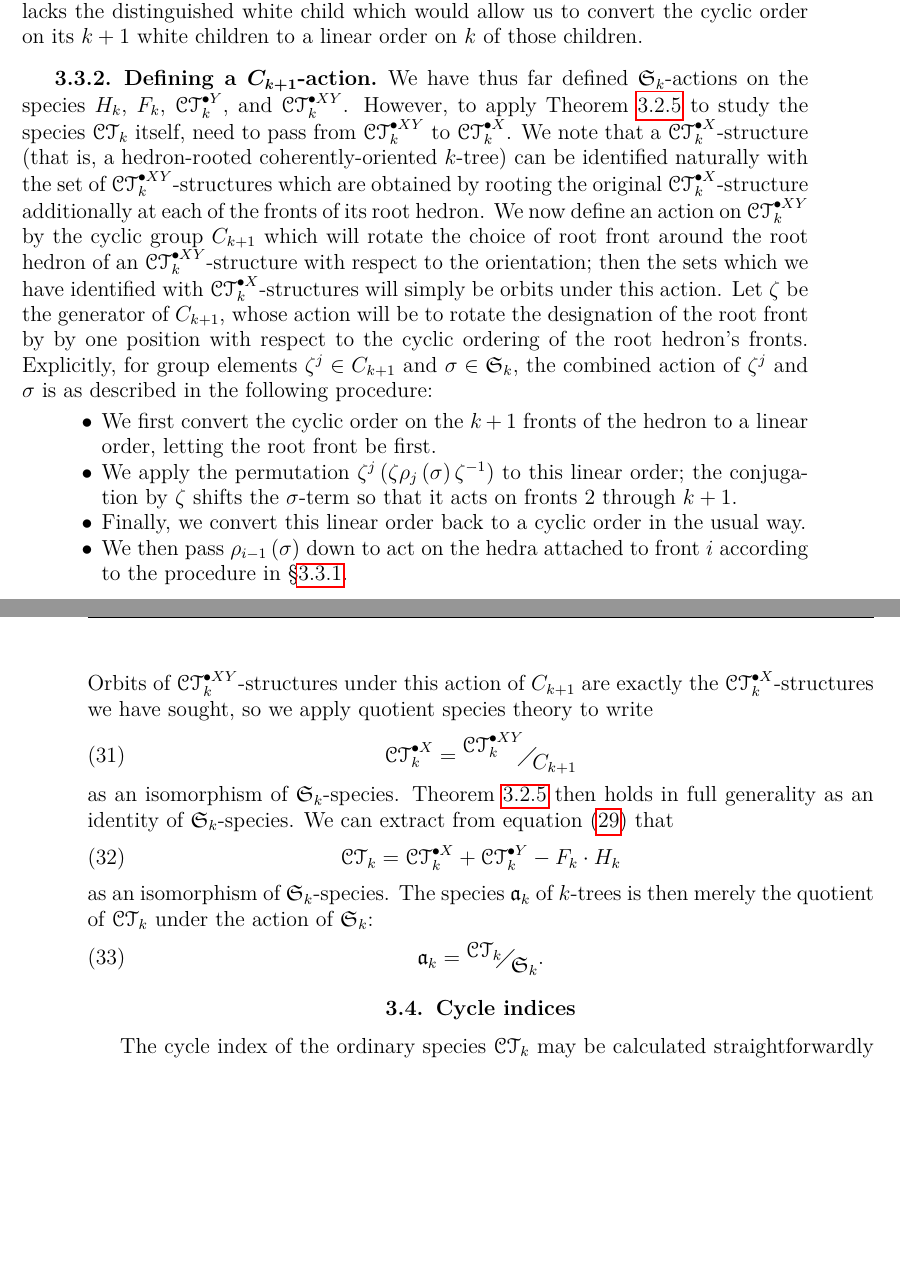
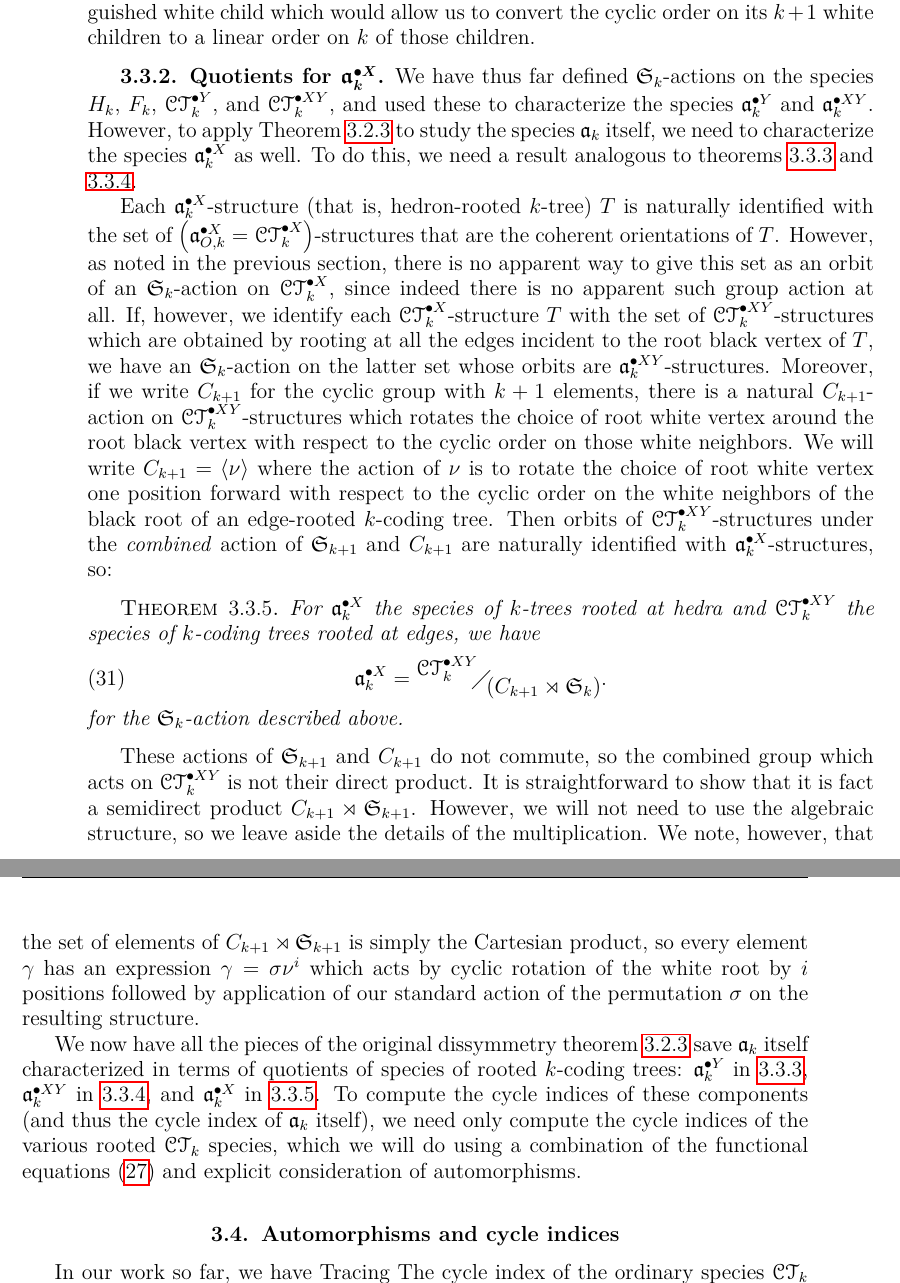
Before and after one commit to againerdewar/thesis, a LaTeX thesis (argthesis.tex): two parts of pages 42 and 43 of 55 before the commit and two parts of pages 43 and 44 of 55 after it, joined at a grey line, cut so that both start at the same text, the shorter picture padded with empty space. Compiled offline with pdfLaTeX.

Commit message:
Perform major refactor of dissymmetry theorem and functional equations.
* Recharacterize dissymmetry theorem to be about k-trees rather than k-coding trees. Add corollary explicitly stating version needed.
* Add explicit quotient theorems for each component of dissymmetry theorem.
* Completely rewrite justifcation for C(k+1) quotient in X-rooted k-trees.

```diff
--- a/argthesis.tex
+++ b/argthesis.tex
@@ -1246,38 +1288,37 @@ The action on coding trees rooted at white vertices (that is, on the species $\p
 However, an action on $k$-coding trees rooted at black vertices (that is, on the species $\pointed[X]{\specname{CT}}_{k}$) does not follow directly, since the root black vertex lacks the distinguished white child which would allow us to convert the cyclic order on its $k+1$ white children to a linear order on $k$ of those children.
 
-\subsection{Defining a $C_{k+1}$-action}\label{ss:zaction}
-We have thus far defined $\mathfrak{S}_{k}$-actions on the species $H_{k}$, $F_{k}$, $\pointed[Y]{\specname{CT}}_{k}$, and $\pointed[XY]{\specname{CT}}_{k}$.
-However, to apply Theorem \ref{thm:dissymco} to study the species $\specname{CT}_{k}$ itself, need to pass from $\pointed[XY]{\specname{CT}}_{k}$ to $\pointed[X]{\specname{CT}}_{k}$.
-We note that a $\pointed[X]{\specname{CT}}_{k}$-structure (that is, a hedron-rooted coherently-oriented $k$-tree) can be identified naturally with the set of $\pointed[XY]{\specname{CT}}_{k}$-structures which are obtained by rooting the original $\pointed[X]{\specname{CT}}_{k}$-structure additionally at each of the fronts of its root hedron.
-We now define an action on $\pointed[XY]{\specname{CT}}_{k}$ by the cyclic group $C_{k+1}$ which will rotate the choice of root front around the root hedron of an $\pointed[XY]{\specname{CT}}_{k}$-structure with respect to the orientation; then the sets which we have identified with $\pointed[X]{\specname{CT}}_{k}$-structures will simply be orbits under this action.
-Let $\zeta$ be the generator of $C_{k+1}$, whose action will be to rotate the designation of the root front by by one position with respect to the cyclic ordering of the root hedron's fronts.
-Explicitly, for group elements $\zeta^{j} \in C_{k+1}$ and $\sigma \in \mathfrak{S}_{k}$, the combined action of $\zeta^{j}$ and $\sigma$ is as described in the following procedure:
-\begin{itemize}
-\item We first convert the cyclic order on the $k+1$ fronts of the hedron to a linear order, letting the root front be first.
-\item We apply the permutation $\zeta^{j} \pbrac{\zeta \rho_{j} \pbrac{\sigma} \zeta^{-1}}$ to this linear order; the conjugation by $\zeta$ shifts the $\sigma$-term so that it acts on fronts $2$ through $k+1$.
-\item Finally, we convert this linear order back to a cyclic order in the usual way.
-\item We then pass $\rho_{i - 1} \pbrac{\sigma}$ down to act on the hedra attached to front $i$ according to the procedure in \S \ref{ss:saction}.
-\end{itemize}
-Orbits of $\pointed[XY]{\specname{CT}}_{k}$-structures under this action of $C_{k+1}$ are exactly the $\pointed[X]{\specname{CT}}_{k}$-structures we have sought, so we apply quotient species theory to write
-\begin{equation}
-  \label{eq:cycquot}
-  \pointed[X]{\specname{CT}}_{k} = \faktor{\pointed[XY]{\specname{CT}}_{k}}{C_{k+1}}
-\end{equation}
-as an isomorphism of $\mathfrak{S}_{k}$-species.
-Theorem \ref{thm:dissymco} then holds in full generality as an identity of $\mathfrak{S}_{k}$-species.
-We can extract from equation \eqref{eq:dissymco} that
-\begin{equation}
-  \label{eq:coskextract}
-  \specname{CT}_{k} = \pointed[X]{\specname{CT}}_{k} + \pointed[Y]{\specname{CT}}_{k} - F_{k} \cdot H_{k}
-\end{equation}
-as an isomorphism of $\mathfrak{S}_{k}$-species.
-The species $\mathfrak{a}_{k}$ of $k$-trees is then merely the quotient of $\specname{CT}_{k}$ under the action of $\mathfrak{S}_{k}$:
-\begin{equation}
-  \label{eq:ktreesquot}
-  \mathfrak{a}_{k} = \faktor{\specname{CT}_{k}}{\mathfrak{S}_{k}}.
-\end{equation}
-
-\section{Cycle indices}\label{s:ktcycind}
+\subsection{Quotients for $\pointed[X]{\mathfrak{a}}_{k}$}\label{ss:zaction}
+We have thus far defined $\mathfrak{S}_{k}$-actions on the species $H_{k}$, $F_{k}$, $\pointed[Y]{\specname{CT}}_{k}$, and $\pointed[XY]{\specname{CT}}_{k}$, and used these to characterize the species $\pointed[Y]{\mathfrak{a}}_{k}$ and $\pointed[XY]{\mathfrak{a}}_{k}$.
+However, to apply Theorem \ref{thm:dissymk} to study the species $\mathfrak{a}_{k}$ itself, we need to characterize the species $\pointed[X]{\mathfrak{a}}_{k}$ as well.
+To do this, we need a result analogous to theorems \ref{thm:ayquot} and \ref{thm:axyquot}.
+
+Each $\pointed[X]{\mathfrak{a}}_{k}$-structure (that is, hedron-rooted $k$-tree) $T$ is naturally identified with the set of $\pbrac{\pointed[X]{\mathfrak{a}}_{O, k} = \pointed[X]{\specname{CT}}_{k}}$-structures that are the coherent orientations of $T$.
+However, as noted in the previous section, there is no apparent way to give this set as an orbit of an $\mathfrak{S}_{k}$-action on $\pointed[X]{\specname{CT}}_{k}$, since indeed there is no apparent such group action at all.
+If, however, we identify each $\pointed[X]{\specname{CT}}_{k}$-structure $T$ with the set of $\pointed[XY]{\specname{CT}}_{k}$-structures which are obtained by rooting at all the edges incident to the root black vertex of $T$, we have an $\mathfrak{S}_{k}$-action on the latter set whose orbits are $\pointed[XY]{\mathfrak{a}}_{k}$-structures.
+Moreover, if we write $C_{k+1}$ for the cyclic group with $k+1$ elements, there is a natural $C_{k+1}$-action on $\pointed[XY]{\specname{CT}}_{k}$-structures which rotates the choice of root white vertex around the root black vertex with respect to the cyclic order on those white neighbors.
+We will write $C_{k+1} = \abrac{\nu}$ where the action of $\nu$ is to rotate the choice of root white vertex one position forward with respect to the cyclic order on the white neighbors of the black root of an edge-rooted $k$-coding tree.
+Then orbits of $\pointed[XY]{\specname{CT}}_{k}$-structures under the \emph{combined} action of $\mathfrak{S}_{k+1}$ and $C_{k+1}$ are naturally identified with $\pointed[X]{\mathfrak{a}}_{k}$-structures, so:
+\begin{theorem}
+  \label{thm:axquot}
+  For $\pointed[X]{\mathfrak{a}}_{k}$ the species of $k$-trees rooted at hedra and $\pointed[XY]{\specname{CT}}_{k}$ the species of $k$-coding trees rooted at edges, we have
+  \begin{equation}
+    \label{eq:axquot}
+    \pointed[X]{\mathfrak{a}}_{k} = \faktor{\pointed[XY]{\specname{CT}}_{k}}{\pbrac{C_{k+1} \rtimes \mathfrak{S}_{k}}}.
+  \end{equation}
+  for the $\mathfrak{S}_{k}$-action described above.
+\end{theorem}
+
+These actions of $\mathfrak{S}_{k+1}$ and $C_{k+1}$ do not commute, so the combined group which acts on $\pointed[XY]{\specname{CT}}_{k}$ is not their direct product.
+It is straightforward to show that it is fact a semidirect product $C_{k+1} \rtimes \mathfrak{S}_{k+1}$.
+However, we will not need to use the algebraic structure, so we leave aside the details of the multiplication.
+We note, however, that the set of elements of $C_{k+1} \rtimes \mathfrak{S}_{k+1}$ is simply the Cartesian product, so every element $\gamma$ has an expression $\gamma = \sigma \nu^{i}$ which acts by cyclic rotation of the white root by $i$ positions followed by application of our standard action of the permutation $\sigma$ on the resulting structure.
+
+We now have all the pieces of the original dissymmetry theorem \ref{thm:dissymk} save $\mathfrak{a}_{k}$ itself characterized in terms of quotients of species of rooted $k$-coding trees: $\pointed[Y]{\mathfrak{a}}_{k}$ in \ref{thm:ayquot}, $\pointed[XY]{\mathfrak{a}}_{k}$ in \ref{thm:axyquot}, and $\pointed[X]{\mathfrak{a}}_{k}$ in \ref{thm:axquot}.
+To compute the cycle indices of these components (and thus the cycle index of $\mathfrak{a}_{k}$ itself), we need only compute the cycle indices of the various rooted $\specname{CT}_{k}$ species, which we will do using a combination of the functional equations \eqref{eq:ctfunc} and explicit consideration of automorphisms.
+
+\section{Automorphisms and cycle indices}\label{s:ktcycind}
+In our work so far, we have
+Tracing
 The cycle index of the ordinary species $\specname{CT}_{k}$ may be calculated straightforwardly from equation \eqref{eq:dissymco}, which translates directly into a relationship among the cycle indices of its component species, and equations \eqref{eq:hfuncorig}, \eqref{eq:ffuncorig}, \eqref{eq:axfuncorig}, and \eqref{eq:ayfuncorig}, which translate naturally into recursive plethystic functional equations in the cycle indices of those species, which could then be computed using Lagrange inversion or other methods.
 However, although we have a notion of composition of $\Gamma$-species and the associated $\Gamma$-plethysm of their cycle indices from \cite[\S 3]{hend:specfield}, it is not the correct operation here, because our action of $\sigma \in \mathfrak{S}_{k}$ is not the same for every hedron in a given $k$-tree.
 Our cycle-index analogues of equations \eqref{eq:hfuncorig}, \eqref{eq:ffuncorig}, \eqref{eq:axfuncorig}, and \eqref{eq:ayfuncorig} will therefore be more complex than we might have hoped, but they still can be explicitly calculated.
```
Also changed, not shown: argthesis.tex (155 more changed lines).
